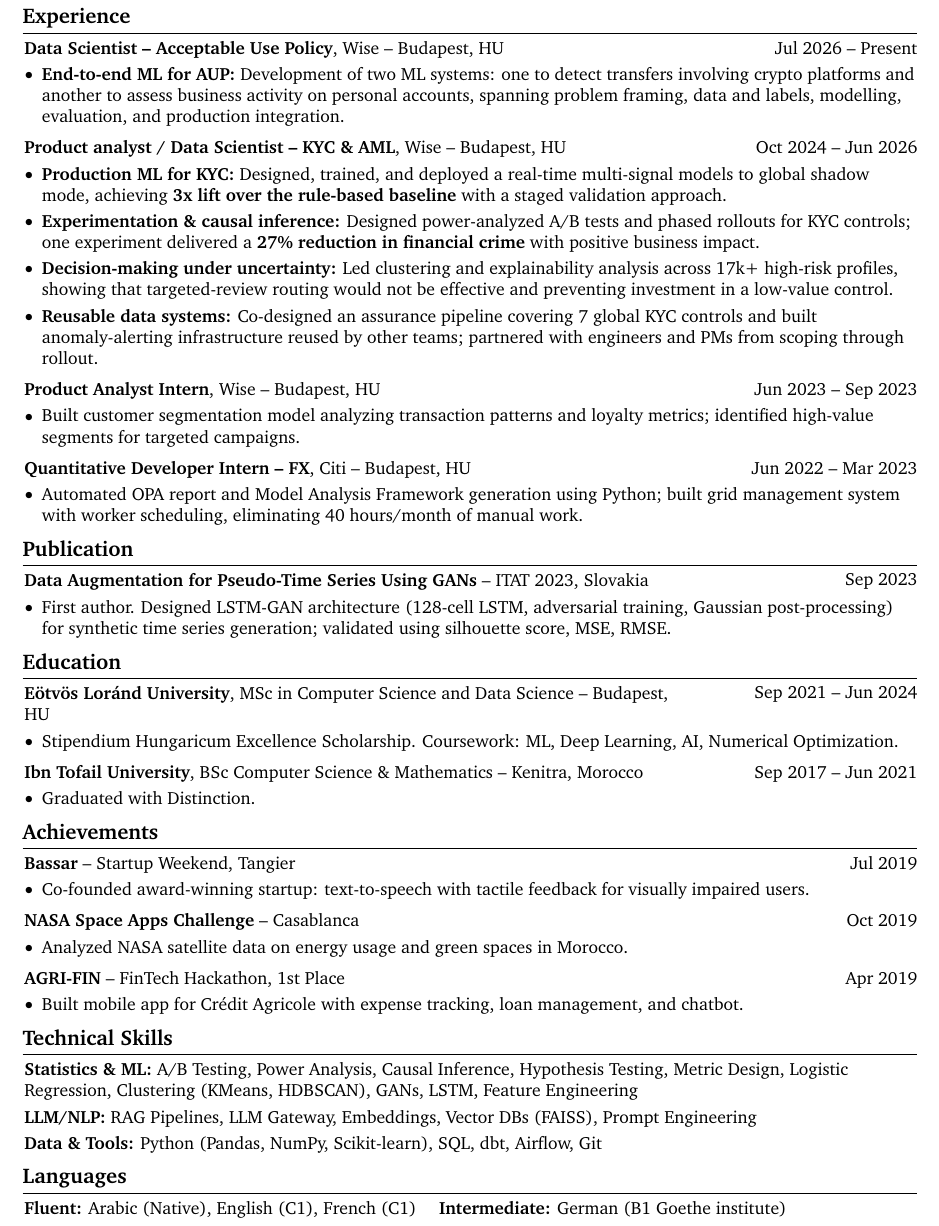
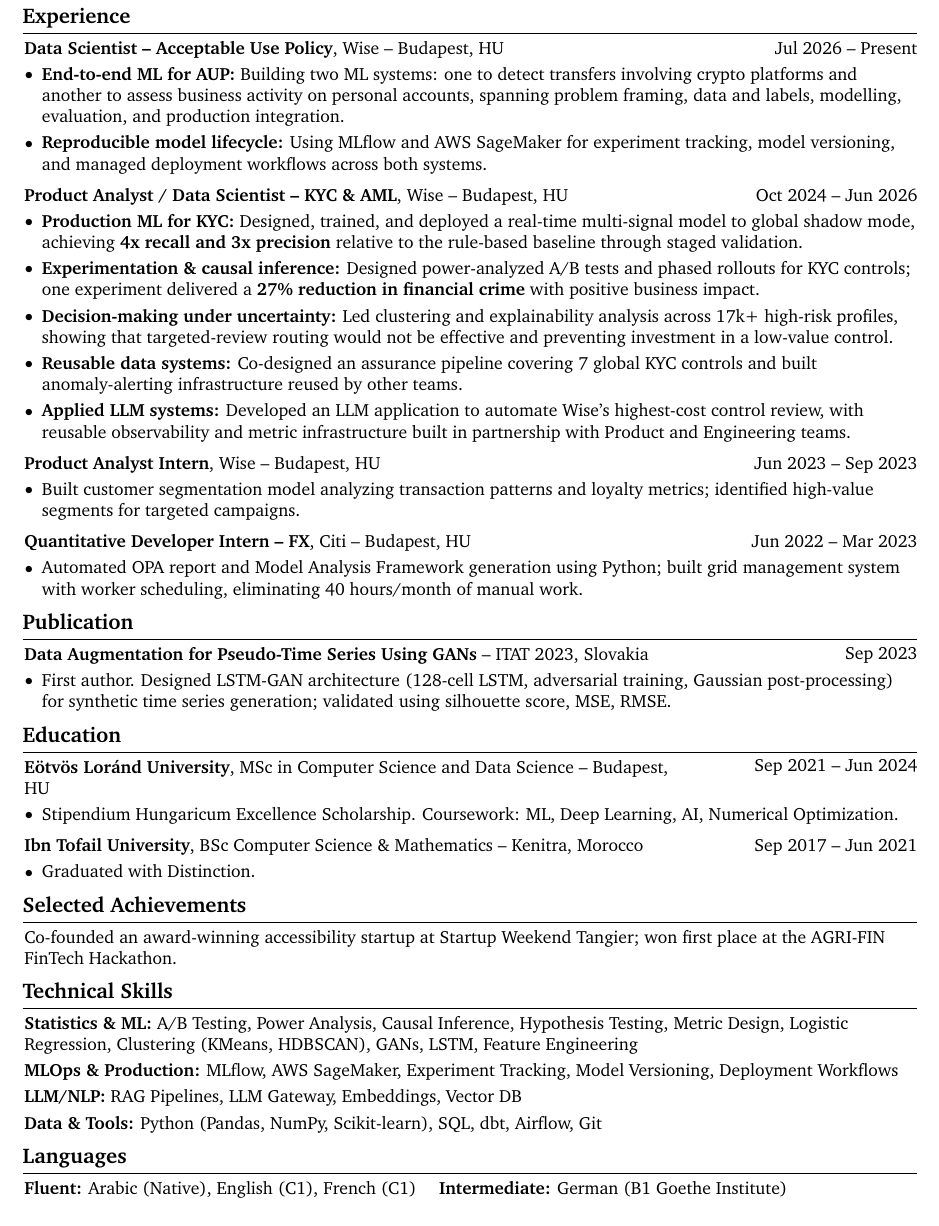
Before and after one commit to ZakSalmi/salmi.me, a LaTeX CV (resume/zakaria-salmi.tex): part of the page, cut so that both start at the same text. Compiled offline with pdfLaTeX.

Commit message:
Updated Resume

```diff
--- a/resume/zakaria-salmi.tex
+++ b/resume/zakaria-salmi.tex
@@ -108,21 +108,23 @@
 \end{twocolentry}
 \begin{onecolentry}
     \begin{highlights}
-        \item \textbf{End-to-end ML for AUP:} Development of two ML systems: one to detect transfers involving crypto platforms and another to assess business activity on personal accounts, spanning problem framing, data and labels, modelling, evaluation, and production integration.
+        \item \textbf{End-to-end ML for AUP:} Building two ML systems: one to detect transfers involving crypto platforms and another to assess business activity on personal accounts, spanning problem framing, data and labels, modelling, evaluation, and production integration.
+        \item \textbf{Reproducible model lifecycle:} Using MLflow and AWS SageMaker for experiment tracking, model versioning, and managed deployment workflows across both systems.
     \end{highlights}
 \end{onecolentry}
 
 \vspace{0.1 cm}
 
 \begin{twocolentry}{Oct 2024 -- Jun 2026}
-    \textbf{Product analyst / Data Scientist -- KYC \& AML}, Wise -- Budapest, HU
+    \textbf{Product Analyst / Data Scientist -- KYC \& AML}, Wise -- Budapest, HU
 \end{twocolentry}
 \begin{onecolentry}
     \begin{highlights}
-        \item \textbf{Production ML for KYC:} Designed, trained, and deployed a real-time multi-signal models to global shadow mode, achieving \textbf{3x lift over the rule-based baseline} with a staged validation approach.
+        \item \textbf{Production ML for KYC:} Designed, trained, and deployed a real-time multi-signal model to global shadow mode, achieving \textbf{4x recall and 3x precision} relative to the rule-based baseline through staged validation.
         \item \textbf{Experimentation \& causal inference:} Designed power-analyzed A/B tests and phased rollouts for KYC controls; one experiment delivered a \textbf{27\% reduction in financial crime} with positive business impact.
         \item \textbf{Decision-making under uncertainty:} Led clustering and explainability analysis across 17k+ high-risk profiles, showing that targeted-review routing would not be effective and preventing investment in a low-value control.
-        \item \textbf{Reusable data systems:} Co-designed an assurance pipeline covering 7 global KYC controls and built anomaly-alerting infrastructure reused by other teams; partnered with engineers and PMs from scoping through rollout.
+        \item \textbf{Reusable data systems:} Co-designed an assurance pipeline covering 7 global KYC controls and built anomaly-alerting infrastructure reused by other teams.
+        \item \textbf{Applied LLM systems:} Developed an LLM application to automate Wise's highest-cost control review, with reusable observability and metric infrastructure built in partnership with Product and Engineering teams.
     \end{highlights}
 \end{onecolentry}
 
@@ -189,39 +191,12 @@
 \end{onecolentry}
 
 %-------------------------------------------------------------------------------
-% ACHIEVEMENTS
+% SELECTED ACHIEVEMENTS
 %-------------------------------------------------------------------------------
-\section{Achievements}
+\section{Selected Achievements}
 
-\begin{twocolentry}{Jul 2019}
-    \textbf{Bassar} -- Startup Weekend, Tangier
-\end{twocolentry}
 \begin{onecolentry}
-    \begin{highlights}
-        \item Co-founded award-winning startup: text-to-speech with tactile feedback for visually impaired users.
-    \end{highlights}
-\end{onecolentry}
-
-\vspace{0.1 cm}
-
-\begin{twocolentry}{Oct 2019}
-    \textbf{NASA Space Apps Challenge} -- Casablanca
-\end{twocolentry}
-\begin{onecolentry}
-    \begin{highlights}
-        \item Analyzed NASA satellite data on energy usage and green spaces in Morocco.
-    \end{highlights}
-\end{onecolentry}
-
-\vspace{0.1 cm}
-
-\begin{twocolentry}{Apr 2019}
-    \textbf{AGRI-FIN} -- FinTech Hackathon, 1st Place
-\end{twocolentry}
-\begin{onecolentry}
-    \begin{highlights}
-        \item Built mobile app for Crédit Agricole with expense tracking, loan management, and chatbot.
-    \end{highlights}
+    Co-founded an award-winning accessibility startup at Startup Weekend Tangier; won first place at the AGRI-FIN FinTech Hackathon.
 \end{onecolentry}
 
 %-------------------------------------------------------------------------------
@@ -236,7 +211,13 @@
 \vspace{0.1 cm}
 
 \begin{onecolentry}
-    \textbf{LLM/NLP:} RAG Pipelines, LLM Gateway, Embeddings, Vector DBs (FAISS), Prompt Engineering
+    \textbf{MLOps \& Production:} MLflow, AWS SageMaker, Experiment Tracking, Model Versioning, Deployment Workflows
+\end{onecolentry}
+
+\vspace{0.1 cm}
+
+\begin{onecolentry}
+    \textbf{LLM/NLP:} RAG Pipelines, LLM Gateway, Embeddings, Vector DB
 \end{onecolentry}
 
 \vspace{0.1 cm}
@@ -251,7 +232,7 @@
 \section{Languages}
 
 \begin{onecolentry}
-    \textbf{Fluent:} Arabic (Native), English (C1), French (C1) \quad \textbf{Intermediate:} German (B1 Goethe institute)
+    \textbf{Fluent:} Arabic (Native), English (C1), French (C1) \quad \textbf{Intermediate:} German (B1 Goethe Institute)
 \end{onecolentry}
 
 \end{document}
```
Also changed, not shown: 1 other file.
